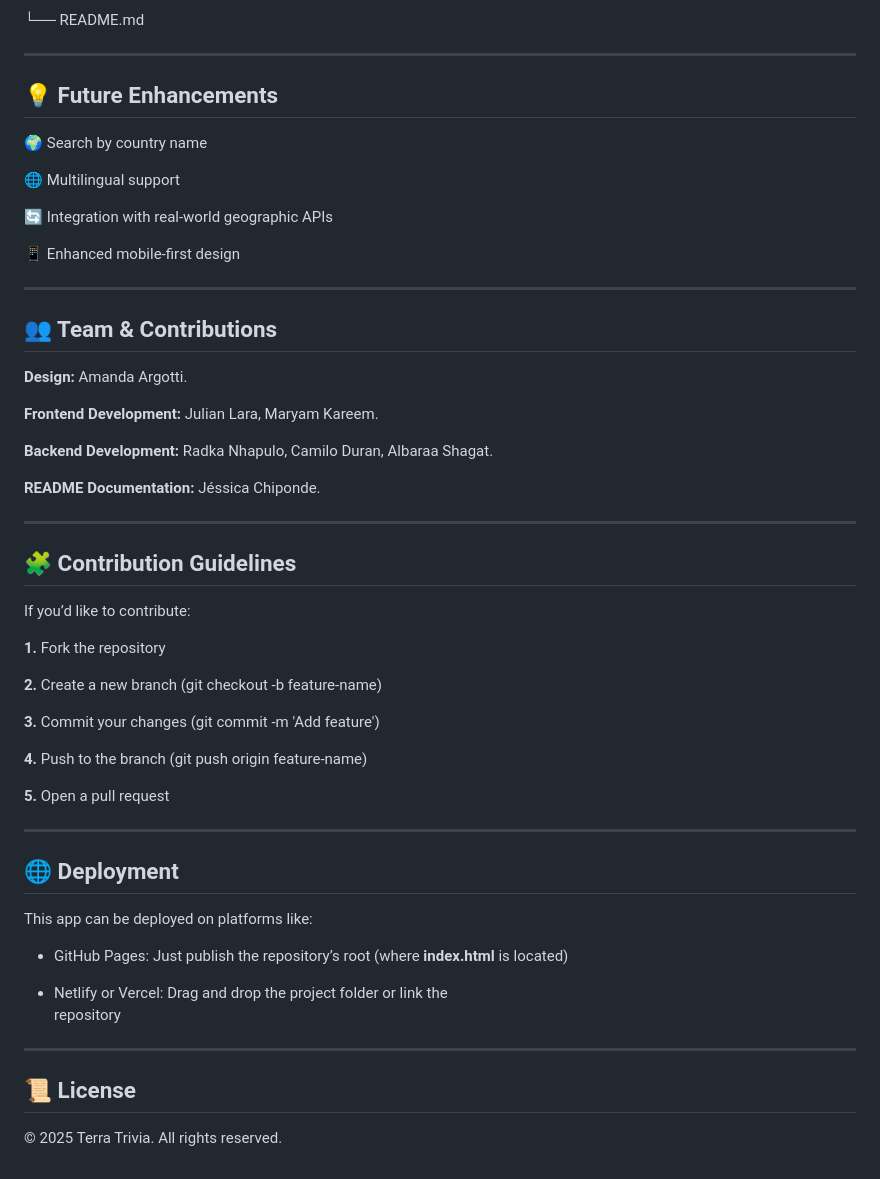
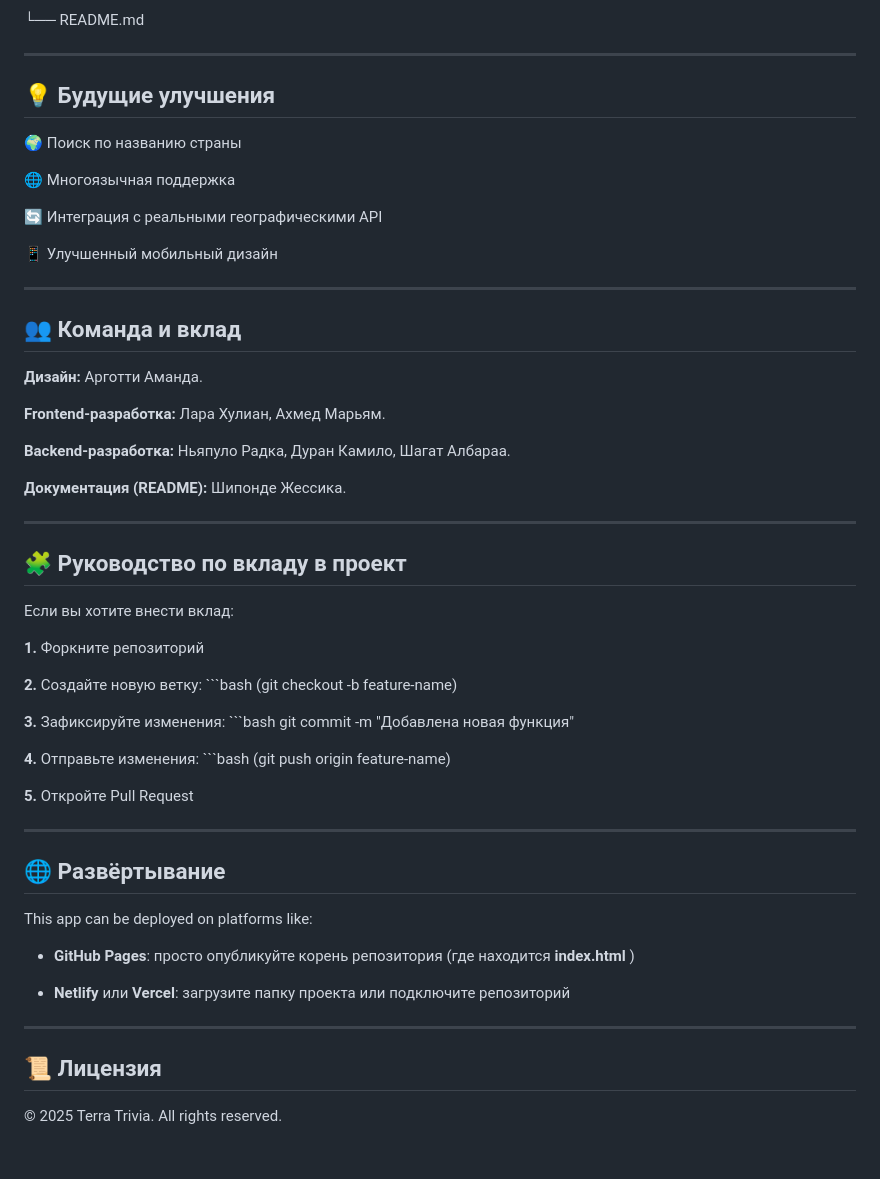
Before and after one commit to ElJulii/UIUX-sound-map, a Markdown page: README.md, the part around one of its changes. Drawn GitHub-style.

````diff
--- a/README.md
+++ b/README.md
@@ -81,56 +81,57 @@ UIUX-sound-map/
 
  ---
 
-## 💡 Future Enhancements
+## 💡 Будущие улучшения
 
-🌍 Search by country name
+🌍 Поиск по названию страны
 
-🌐 Multilingual support
+🌐 Многоязычная поддержка
 
-🔄 Integration with real-world geographic APIs
+🔄 Интеграция с реальными географическими API
 
-📱 Enhanced mobile-first design
+📱 Улучшенный мобильный дизайн
+
 
 ---
 
-## 👥 Team & Contributions
+## 👥 Команда и вклад
 
-**Design:** Amanda Argotti.
+**Дизайн:** Арготти Аманда.
 
-**Frontend Development:** Julian Lara, Maryam Kareem.
+**Frontend-разработка:** Лара Хулиан, Ахмед Марьям.
 
-**Backend Development:** Radka Nhapulo, Camilo Duran, Albaraa Shagat.
+**Backend-разработка:** Ньяпуло Радка, Дуран Камило, Шагат Албараа.
 
-**README Documentation:** Jéssica Chiponde.
+**Документация (README):** Шипонде Жессика.
 
 ---
 
-## 🧩 Contribution Guidelines
-If you’d like to contribute:
+## 🧩 Руководство по вкладу в проект
+Если вы хотите внести вклад:
 
-**1.** Fork the repository
+**1.** Форкните репозиторий
 
-**2.** Create a new branch (git checkout -b feature-name)
+**2.** Создайте новую ветку: ```bash (git checkout -b feature-name)
 
-**3.** Commit your changes (git commit -m 'Add feature')
+**3.** Зафиксируйте изменения: ```bash git commit -m "Добавлена новая функция"
 
-**4.** Push to the branch (git push origin feature-name)
+**4.** Отправьте изменения: ```bash (git push origin feature-name)
 
-**5.** Open a pull request
+**5.** Откройте Pull Request
 
 ---
 
-## 🌐 Deployment
+## 🌐 Развёртывание
 
 This app can be deployed on platforms like:
 
--  GitHub Pages: Just publish the repository’s root (where **index.html** is located)
+-  **GitHub Pages**: просто опубликуйте корень репозитория (где находится
+   **index.html** )
 
--  Netlify or Vercel: Drag and drop the project folder or link the
-   repository
+-  **Netlify** или **Vercel**: загрузите папку проекта или подключите репозиторий
 
 ---
 
-## 📜 License
+## 📜 Лицензия
 
 © 2025 Terra Trivia. All rights reserved.
````
Also changed, not shown: other parts of README.md (+32 -32 lines).
